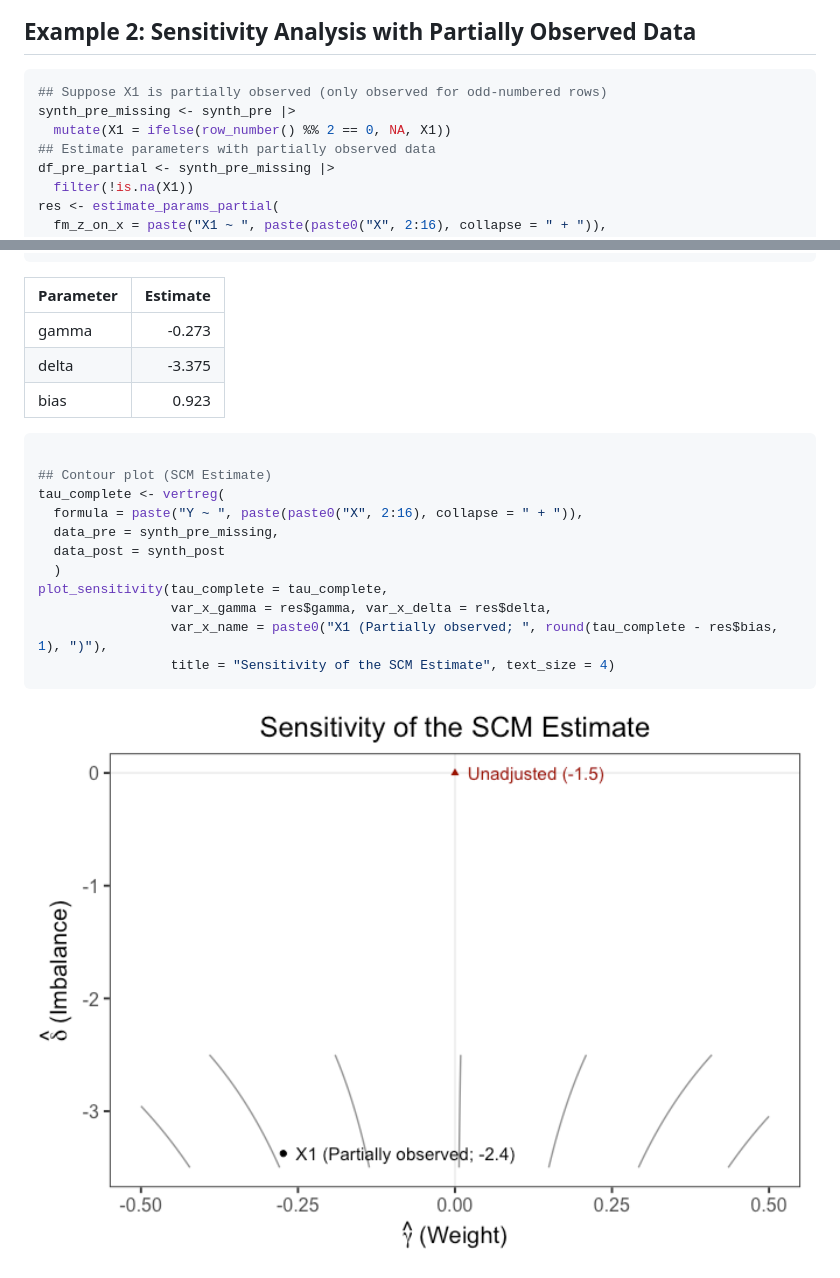
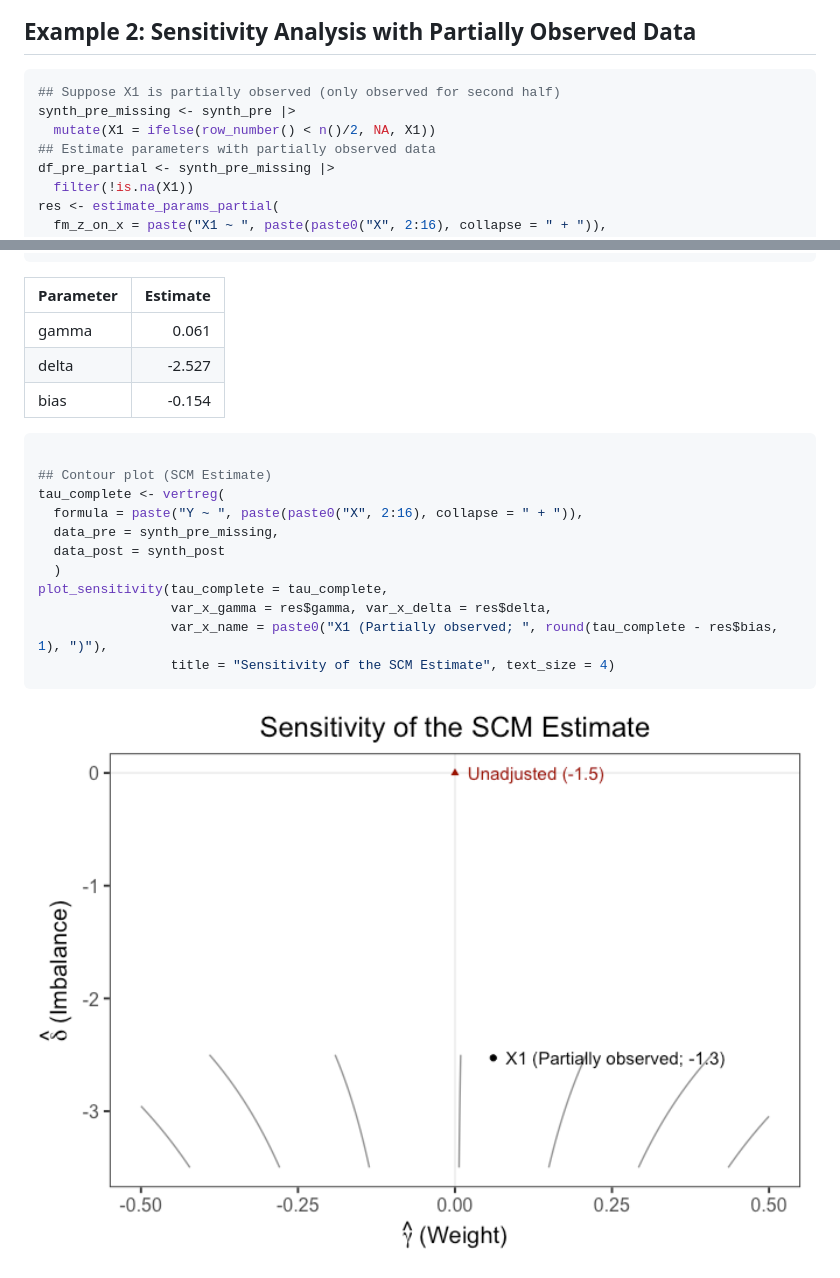
Before and after one commit to sooahnshin/scmsens, a Markdown page: README.md, 2 parts joined by grey strips. Drawn GitHub-style; pictures changed too: man/figures/README-partial-1.png.

Commit message:
change example (partial. obs.)

````diff
--- a/README.md
+++ b/README.md
@@ -127,9 +127,9 @@ plot_sensitivity_r2(tau_complete = tau_complete, df = df, tau_se = tau_se,
 ## Example 2: Sensitivity Analysis with Partially Observed Data
 
 ``` r
-## Suppose X1 is partially observed (only observed for odd-numbered rows)
+## Suppose X1 is partially observed (only observed for second half)
 synth_pre_missing <- synth_pre |>
-  mutate(X1 = ifelse(row_number() %% 2 == 0, NA, X1))
+  mutate(X1 = ifelse(row_number() < n()/2, NA, X1))
 ## Estimate parameters with partially observed data
 df_pre_partial <- synth_pre_missing |>
   filter(!is.na(X1))
@@ -149,9 +149,9 @@ knitr::kable(res_table, digits = 3)
 
 | Parameter | Estimate |
 |:----------|---------:|
-| gamma     |   -0.273 |
-| delta     |   -3.375 |
-| bias      |    0.923 |
+| gamma     |    0.061 |
+| delta     |   -2.527 |
+| bias      |   -0.154 |
 
 ``` r
 
````
Also changed, not shown: 4 other files.
